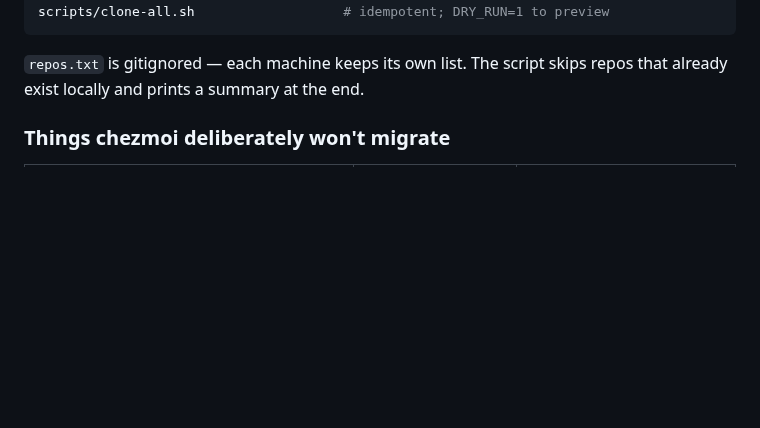
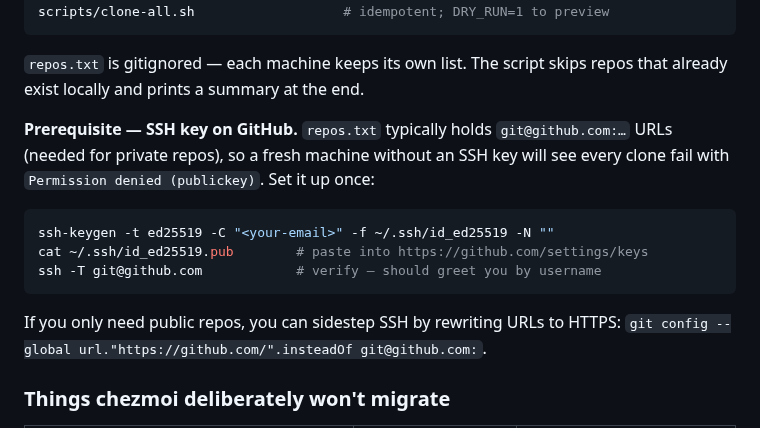
Before and after one commit to gsinvest017-ai/gs-claude-config, a Markdown page: README.md, the part around the change. GitHub-like rendering; blank space fills up the shorter version.

Commit message:
M2: README — add SSH key prerequisite to clone-all.sh section

````diff
--- a/README.md
+++ b/README.md
@@ -105,6 +105,20 @@ scripts/clone-all.sh                   # idempotent; DRY_RUN=1 to preview
 
 `repos.txt` is gitignored — each machine keeps its own list. The script
 skips repos that already exist locally and prints a summary at the end.
+
+**Prerequisite — SSH key on GitHub.** `repos.txt` typically holds
+`git@github.com:…` URLs (needed for private repos), so a fresh machine
+without an SSH key will see every clone fail with `Permission denied
+(publickey)`. Set it up once:
+
+```bash
+ssh-keygen -t ed25519 -C "<your-email>" -f ~/.ssh/id_ed25519 -N ""
+cat ~/.ssh/id_ed25519.pub        # paste into https://github.com/settings/keys
+ssh -T git@github.com            # verify — should greet you by username
+```
+
+If you only need public repos, you can sidestep SSH by rewriting URLs to
+HTTPS: `git config --global url."https://github.com/".insteadOf git@github.com:`.
 
 ### Things chezmoi deliberately won't migrate
 
````
